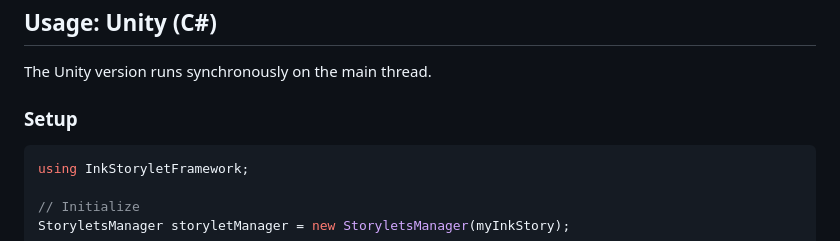
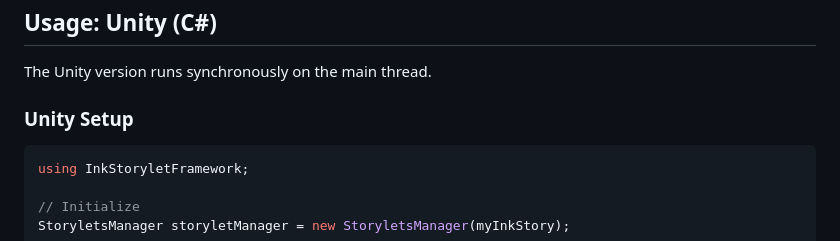
Before and after one commit to wildwinter/Ink-Storylet-Framework, a Markdown page: README.md, the part around the change. Rendered like a GitHub page.

````diff
--- a/README.md
+++ b/README.md
@@ -141,7 +141,7 @@ manager.refresh();
 
 The Unity version runs synchronously on the main thread.
 
-### Setup
+### Unity Setup
 
 ```csharp
 using InkStoryletFramework;
````
